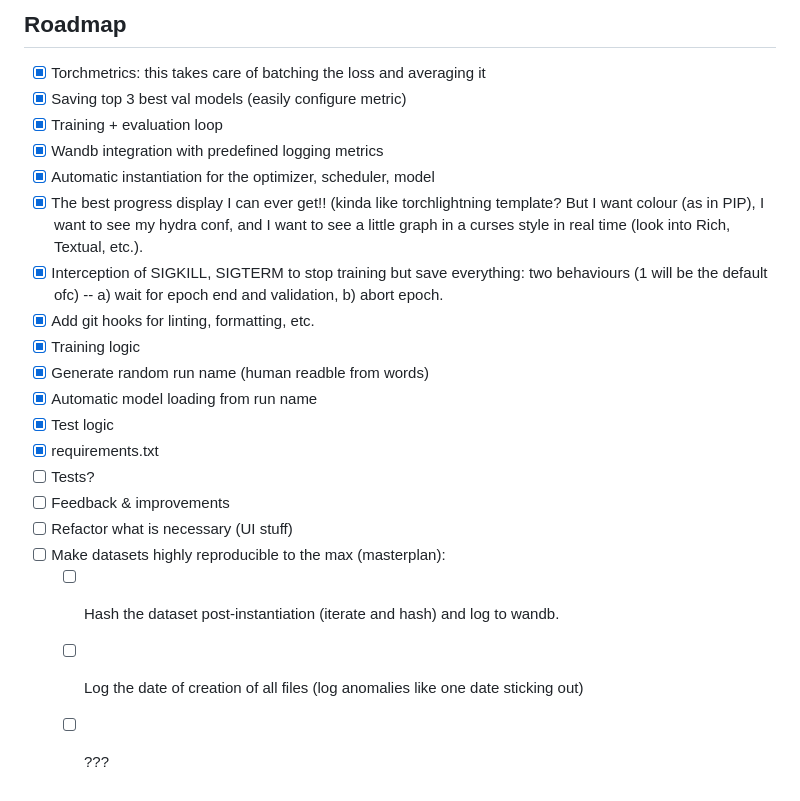
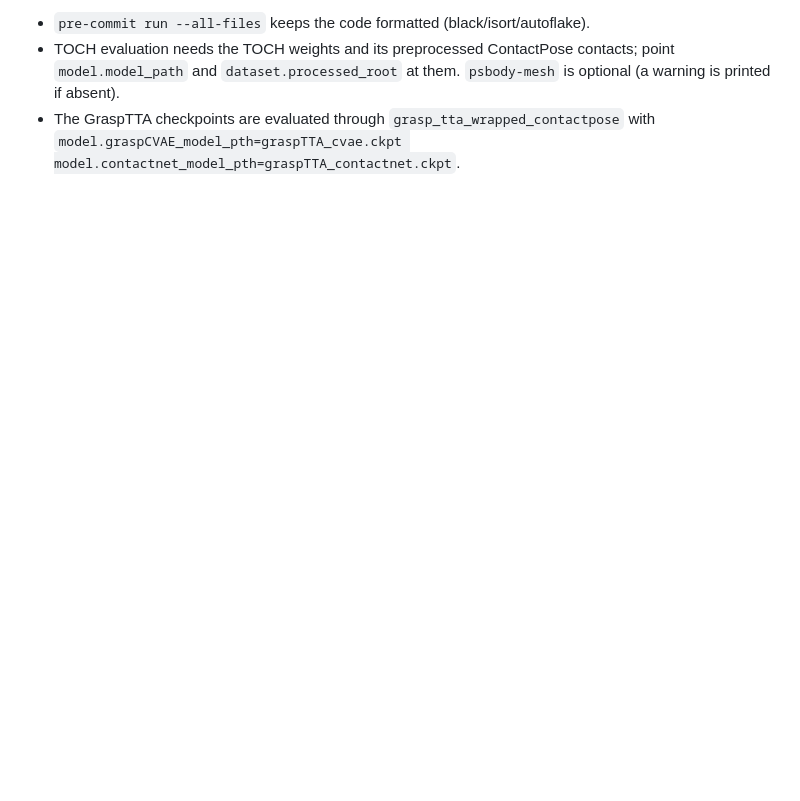
Before and after one commit to DubiousCactus/CHOIR, a Markdown page: README.md, the part around one of its changes. Rendered like a GitHub page; blank space fills up the shorter version.

Commit message:
Rewrite README: uv setup, checkpoint download, experiment table, eval notes

```diff
--- a/README.md
+++ b/README.md
@@ -283,24 +128,6 @@ class BaseTrainer:
-## Roadmap
- - [x] Torchmetrics: this takes care of batching the loss and averaging it
- - [x] Saving top 3 best val models (easily configure metric)
- - [x] Training + evaluation loop
- - [x] Wandb integration with predefined logging metrics
- - [x] Automatic instantiation for the optimizer, scheduler, model
- - [x] The best progress display I can ever get!! (kinda like torchlightning template? But I want
- colour (as in PIP), I want to see my hydra conf, and I want to see a little graph in a curses style in real
- time (look into Rich, Textual, etc.).
- - [x] Interception of SIGKILL, SIGTERM to stop training but save everything: two behaviours (1
- will be the default ofc) -- a) wait for epoch end and validation, b) abort epoch.
- - [x] Add git hooks for linting, formatting, etc.
- - [x] Training logic
- - [x] Generate random run name (human readble from words)
- - [x] Automatic model loading from run name
- - [x] Test logic
- - [x] requirements.txt
- - [ ] Tests?
- - [ ] Feedback & improvements
- - [ ] Refactor what is necessary (UI stuff)
- - [ ] Make datasets highly reproducible to the max (masterplan):
-	 - [ ] Hash the dataset post-instantiation (iterate and hash) and log to wandb.
-	 - [ ] Log the date of creation of all files (log anomalies like one date sticking out)
-	 - [ ] ???
+- `pre-commit run --all-files` keeps the code formatted (black/isort/autoflake).
+- TOCH evaluation needs the TOCH weights and its preprocessed ContactPose contacts; point
+  `model.model_path` and `dataset.processed_root` at them. `psbody-mesh` is optional (a warning
+  is printed if absent).
+- The GraspTTA checkpoints are evaluated through `grasp_tta_wrapped_contactpose` with
+  `model.graspCVAE_model_pth=graspTTA_cvae.ckpt model.contactnet_model_pth=graspTTA_contactnet.ckpt`.
```
Also changed, not shown: other parts of README.md (+91 -246 lines).
